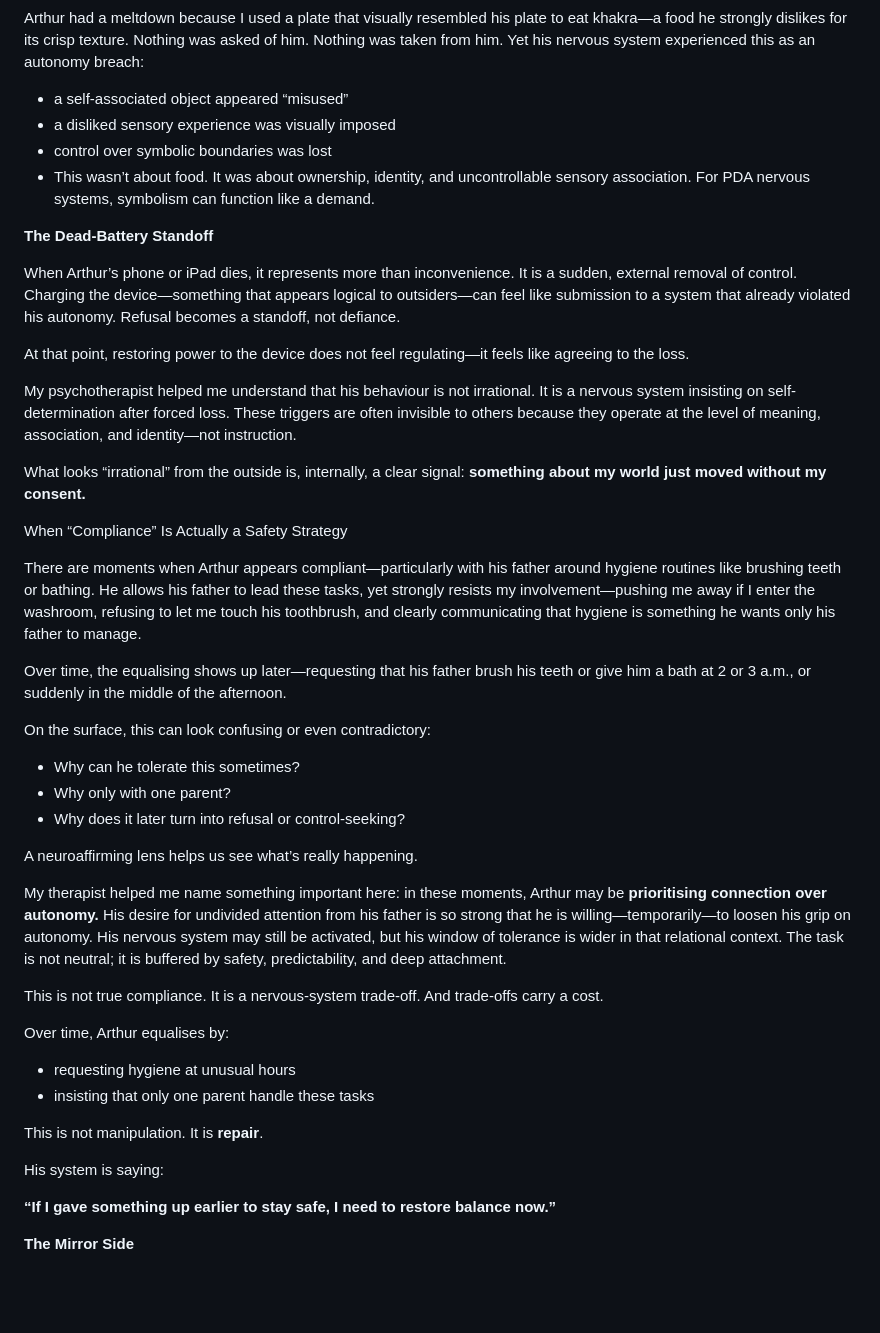
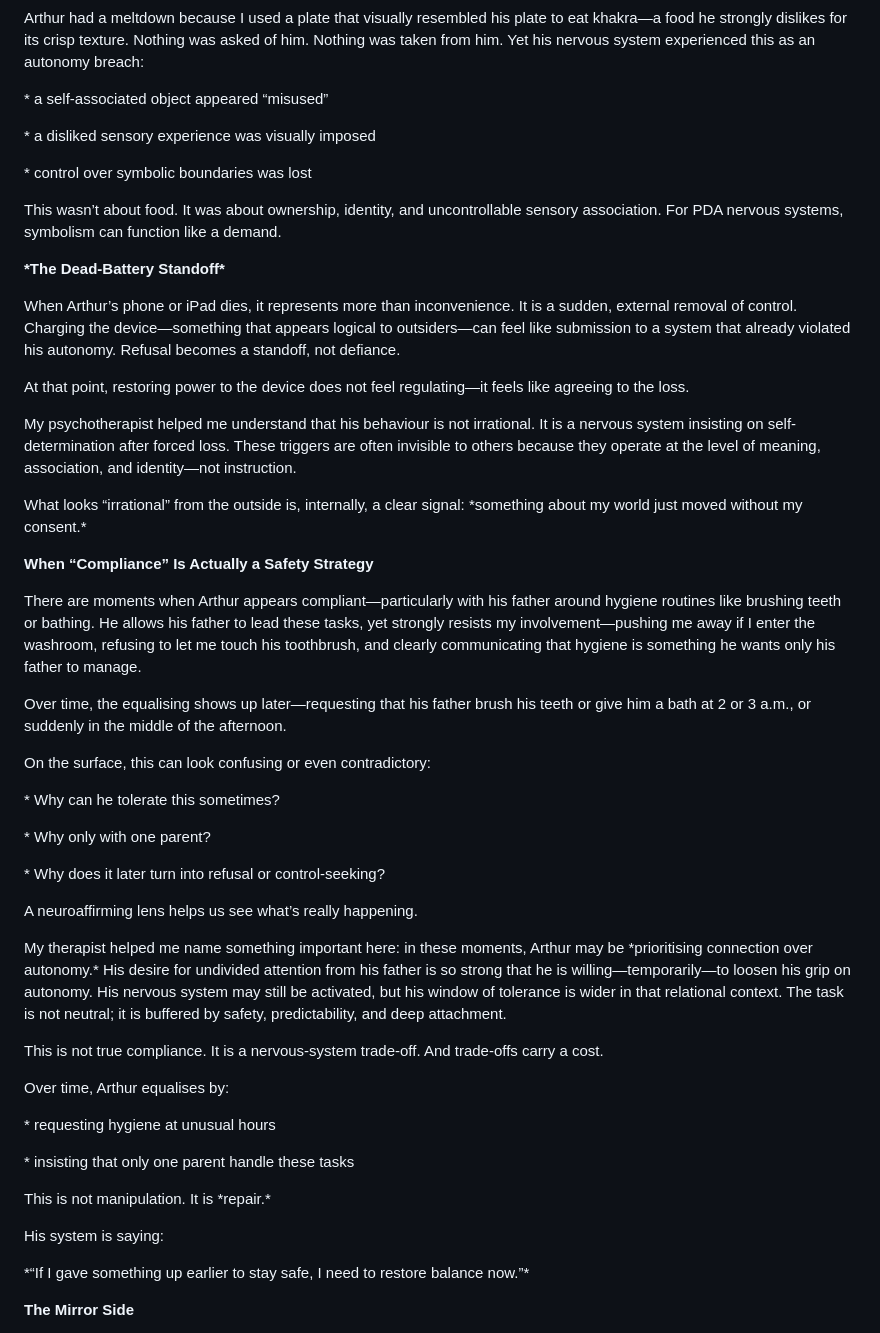
Before and after one commit to MarioWindsor/bamnio-website, a Markdown page: articles/the-mirror-iceberg-pda-equalising-and-the-cost-of-holding-it-together.md, the part around one of its changes. GitHub-like rendering; blank space fills up the shorter version.

```diff
--- a/articles/the-mirror-iceberg-pda-equalising-and-the-cost-of-holding-it-together.md
+++ b/articles/the-mirror-iceberg-pda-equalising-and-the-cost-of-holding-it-together.md
@@ -76,12 +81,15 @@ Many PDA triggers are not direct demands, but symbolic or sensory intrusions tha
 
 Arthur had a meltdown because I used a plate that visually resembled his plate to eat khakra—a food he strongly dislikes for its crisp texture. Nothing was asked of him. Nothing was taken from him. Yet his nervous system experienced this as an autonomy breach:
 
-- a self-associated object appeared “misused”
-- a disliked sensory experience was visually imposed
-- control over symbolic boundaries was lost
-- This wasn’t about food. It was about ownership, identity, and uncontrollable sensory association. For PDA nervous systems, symbolism can function like a demand.
+\* a self-associated object appeared “misused”
 
-**The Dead-Battery Standoff**
+\* a disliked sensory experience was visually imposed
+
+\* control over symbolic boundaries was lost
+
+This wasn’t about food. It was about ownership, identity, and uncontrollable sensory association. For PDA nervous systems, symbolism can function like a demand.
+
+**\*The Dead-Battery Standoff\***
 
 When Arthur’s phone or iPad dies, it represents more than inconvenience. It is a sudden, external removal of control. Charging the device—something that appears logical to outsiders—can feel like submission to a system that already violated his autonomy. Refusal becomes a standoff, not defiance.
 
@@ -89,9 +97,9 @@ At that point, restoring power to the device does not feel regulating—it feels
 
 My psychotherapist helped me understand that his behaviour is not irrational. It is a nervous system insisting on self-determination after forced loss. These triggers are often invisible to others because they operate at the level of meaning, association, and identity—not instruction.
 
-What looks “irrational” from the outside is, internally, a clear signal: **something about my world just moved without my consent.**
+What looks “irrational” from the outside is, internally, a clear signal: \*something about my world just moved without my consent.\*
 
-When “Compliance” Is Actually a Safety Strategy
+**When “Compliance” Is Actually a Safety Strategy**
 
 There are moments when Arthur appears compliant—particularly with his father around hygiene routines like brushing teeth or bathing. He allows his father to lead these tasks, yet strongly resists my involvement—pushing me away if I enter the washroom, refusing to let me touch his toothbrush, and clearly communicating that hygiene is something he wants only his father to manage.
 
@@ -99,26 +107,29 @@ Over time, the equalising shows up later—requesting that his father brush his
 
 On the surface, this can look confusing or even contradictory:
 
-- Why can he tolerate this sometimes?
-- Why only with one parent?
-- Why does it later turn into refusal or control-seeking?
+\* Why can he tolerate this sometimes?
+
+\* Why only with one parent?
+
+\* Why does it later turn into refusal or control-seeking?
 
 A neuroaffirming lens helps us see what’s really happening.
 
-My therapist helped me name something important here: in these moments, Arthur may be **prioritising connection over autonomy.** His desire for undivided attention from his father is so strong that he is willing—temporarily—to loosen his grip on autonomy. His nervous system may still be activated, but his window of tolerance is wider in that relational context. The task is not neutral; it is buffered by safety, predictability, and deep attachment.
+My therapist helped me name something important here: in these moments, Arthur may be \*prioritising connection over autonomy.\* His desire for undivided attention from his father is so strong that he is willing—temporarily—to loosen his grip on autonomy. His nervous system may still be activated, but his window of tolerance is wider in that relational context. The task is not neutral; it is buffered by safety, predictability, and deep attachment.
 
 This is not true compliance. It is a nervous-system trade-off. And trade-offs carry a cost.
 
 Over time, Arthur equalises by:
 
-- requesting hygiene at unusual hours
-- insisting that only one parent handle these tasks
+\* requesting hygiene at unusual hours
 
-This is not manipulation. It is **repair**.
+\* insisting that only one parent handle these tasks
+
+This is not manipulation. It is \*repair.\*
 
 His system is saying:
 
-**“If I gave something up earlier to stay safe, I need to restore balance now.”**
+\*“If I gave something up earlier to stay safe, I need to restore balance now.”\*
 
 **The Mirror Side**
 
```
Also changed, not shown: other parts of articles/the-mirror-iceberg-pda-equalising-and-the-cost-of-holding-it-together.md (+68 -48 lines).
